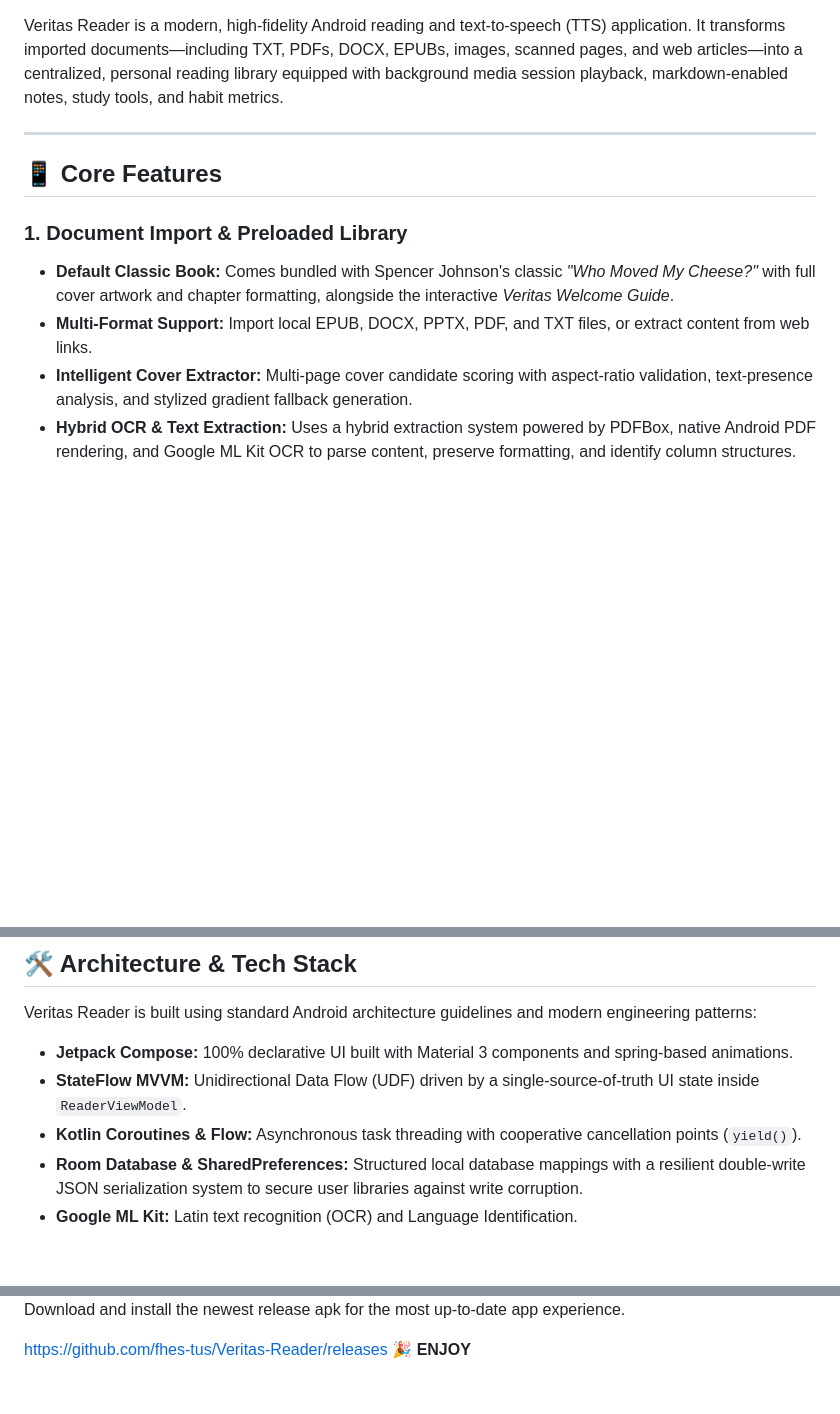
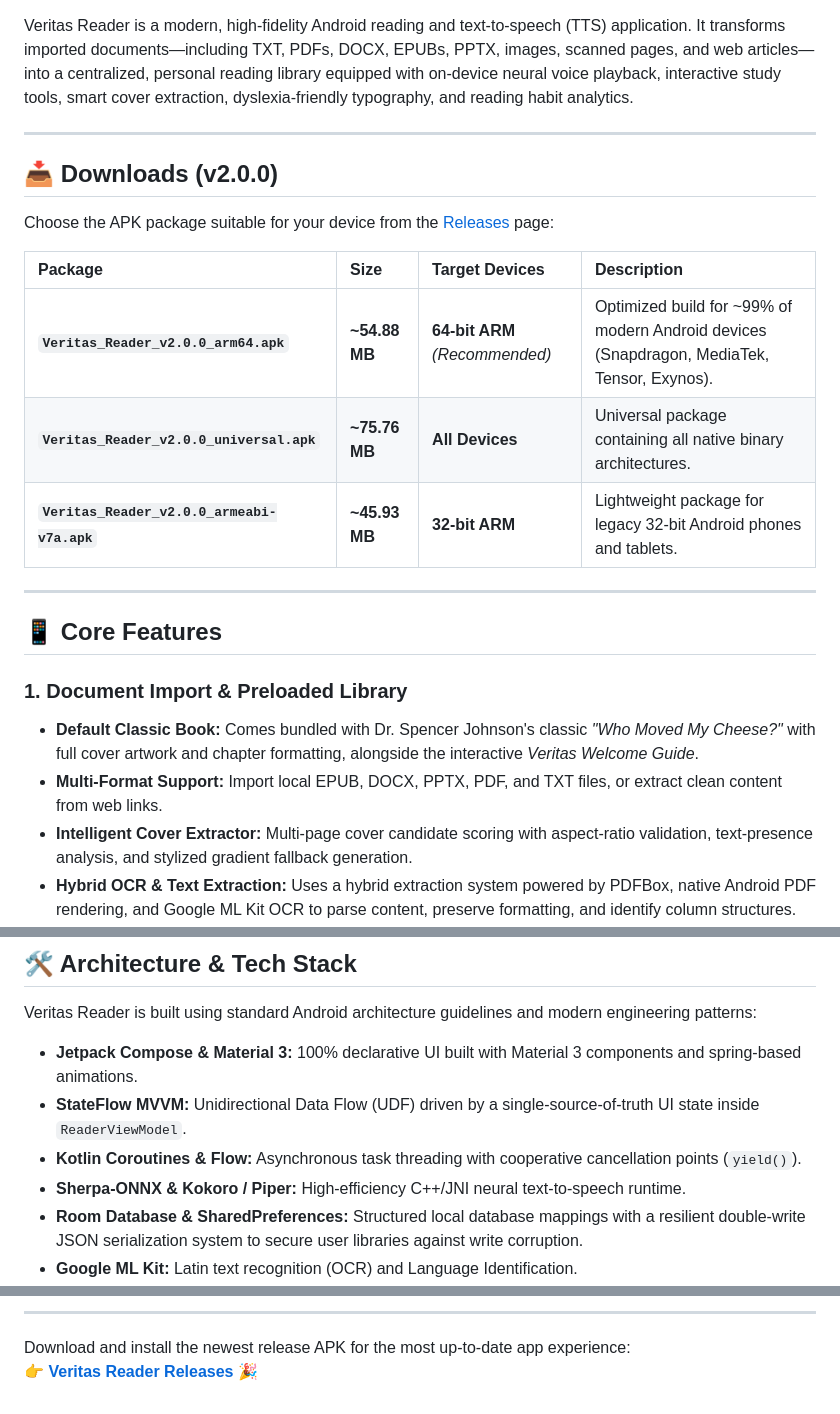
Before and after one commit to fhes-tus/Veritas-Reader, a Markdown page: README.md, 3 parts joined by grey strips. Rendered like a GitHub page; blank space fills up the shorter version.

Commit message:
docs: polish README.md with v2.0.0 release badge, download matrix, and structured screenshot gallery

```diff
--- a/README.md
+++ b/README.md
@@ -5,15 +6,27 @@
 [![Kotlin Version](https://img.shields.io/badge/Kotlin-2.4.0-purple.svg)](https://kotlinlang.org/)
 [![License](https://img.shields.io/badge/License-Proprietary-red.svg)](#)
 
-Veritas Reader is a modern, high-fidelity Android reading and text-to-speech (TTS) application. It transforms imported documents—including TXT, PDFs, DOCX, EPUBs, images, scanned pages, and web articles—into a centralized, personal reading library equipped with background media session playback, markdown-enabled notes, study tools, and habit metrics.
+Veritas Reader is a modern, high-fidelity Android reading and text-to-speech (TTS) application. It transforms imported documents—including TXT, PDFs, DOCX, EPUBs, PPTX, images, scanned pages, and web articles—into a centralized, personal reading library equipped with on-device neural voice playback, interactive study tools, smart cover extraction, dyslexia-friendly typography, and reading habit analytics.
+
+---
+
+## 📥 Downloads (v2.0.0)
+
+Choose the APK package suitable for your device from the [Releases](https://github.com/fhes-tus/Veritas-Reader/releases) page:
+
+| Package | Size | Target Devices | Description |
+| :--- | :--- | :--- | :--- |
+| **`Veritas_Reader_v2.0.0_arm64.apk`** | **~54.88 MB** | **64-bit ARM** *(Recommended)* | Optimized build for ~99% of modern Android devices (Snapdragon, MediaTek, Tensor, Exynos). |
+| **`Veritas_Reader_v2.0.0_universal.apk`** | **~75.76 MB** | **All Devices** | Universal package containing all native binary architectures. |
+| **`Veritas_Reader_v2.0.0_armeabi-v7a.apk`** | **~45.93 MB** | **32-bit ARM** | Lightweight package for legacy 32-bit Android phones and tablets. |
 
 ---
 
 ## 📱 Core Features
 
 ### 1. Document Import & Preloaded Library
-*   **Default Classic Book:** Comes bundled with Spencer Johnson's classic *"Who Moved My Cheese?"* with full cover artwork and chapter formatting, alongside the interactive *Veritas Welcome Guide*.
-*   **Multi-Format Support:** Import local EPUB, DOCX, PPTX, PDF, and TXT files, or extract content from web links.
+*   **Default Classic Book:** Comes bundled with Dr. Spencer Johnson's classic *"Who Moved My Cheese?"* with full cover artwork and chapter formatting, alongside the interactive *Veritas Welcome Guide*.
+*   **Multi-Format Support:** Import local EPUB, DOCX, PPTX, PDF, and TXT files, or extract clean content from web links.
 *   **Intelligent Cover Extractor:** Multi-page cover candidate scoring with aspect-ratio validation, text-presence analysis, and stylized gradient fallback generation.
 *   **Hybrid OCR & Text Extraction:** Uses a hybrid extraction system powered by PDFBox, native Android PDF rendering, and Google ML Kit OCR to parse content, preserve formatting, and identify column structures.
 
@@ -60,9 +73,10 @@ Veritas Reader is a modern, high-fidelity Android reading and text-to-speech (TT
 
 Veritas Reader is built using standard Android architecture guidelines and modern engineering patterns:
 
-*   **Jetpack Compose:** 100% declarative UI built with Material 3 components and spring-based animations.
+*   **Jetpack Compose & Material 3:** 100% declarative UI built with Material 3 components and spring-based animations.
 *   **StateFlow MVVM:** Unidirectional Data Flow (UDF) driven by a single-source-of-truth UI state inside `ReaderViewModel`.
 *   **Kotlin Coroutines & Flow:** Asynchronous task threading with cooperative cancellation points (`yield()`).
+*   **Sherpa-ONNX & Kokoro / Piper:** High-efficiency C++/JNI neural text-to-speech runtime.
 *   **Room Database & SharedPreferences:** Structured local database mappings with a resilient double-write JSON serialization system to secure user libraries against write corruption.
 *   **Google ML Kit:** Latin text recognition (OCR) and Language Identification.
 *   **AndroidX Media3:** Background media session integration and TTS configurations.
@@ -79,4 +100,5 @@ Veritas Reader is built using standard Android architecture guidelines and moder
 
-Download and install the newest release apk for the most up-to-date app experience.
+---
 
- https://github.com/fhes-tus/Veritas-Reader/releases  **🎉**                                                               **ENJOY**
+Download and install the newest release APK for the most up-to-date app experience:
+👉 **[Veritas Reader Releases](https://github.com/fhes-tus/Veritas-Reader/releases)** 🎉
```
Also changed, not shown: other parts of README.md (+15 -7 lines).
